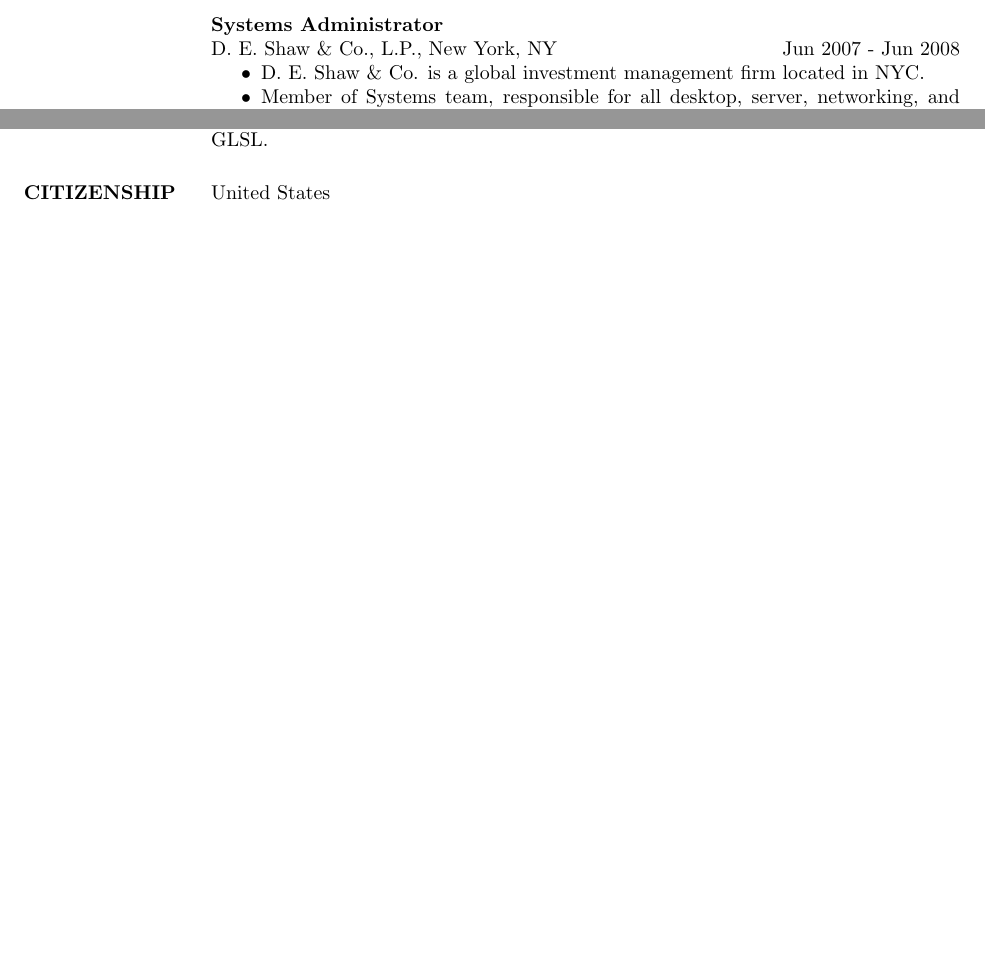
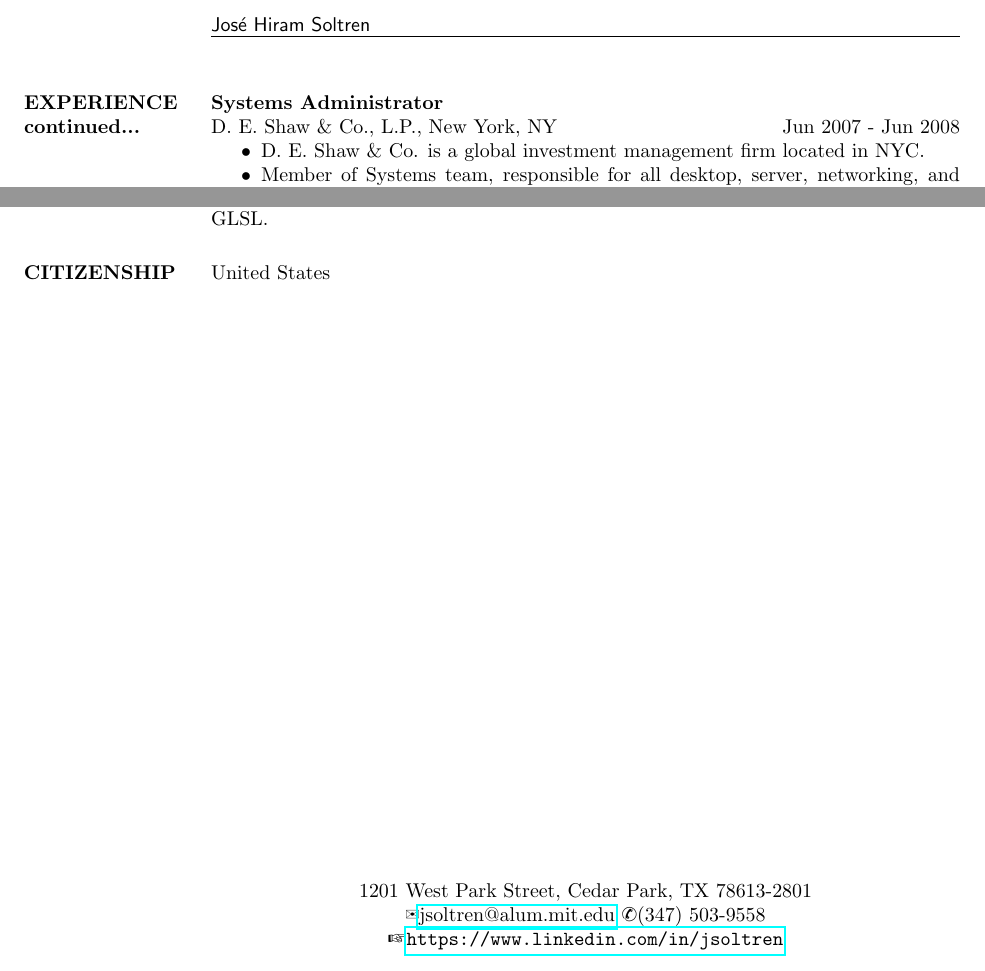
Before and after one commit to jsoltren/resume, a LaTeX CV (jsoltren-resume.tex): two parts of page 2 of 2, joined at a grey line, cut at the place of the change, the shorter picture padded with empty space. Compiled offline with pdfLaTeX.

Commit message:
Add header and footer. Add commented hobbies section.

```diff
--- a/jsoltren-resume.tex
+++ b/jsoltren-resume.tex
@@ -4,5 +4,12 @@
 %\usepackage{newcent}   % uses new century schoolbook postscript font
 \usepackage{hyperref}
 \usepackage{pifont}
+\usepackage{fancyhdr}
+
+\pagestyle{fancy}
+%\lhead{Jos\'e Hiram Soltren}
+\cfoot{1201 West Park Street, Cedar Park, TX 78613-2801 \\
+       \ding{41}\href{mailto:jsoltren@alum.mit.edu}{jsoltren@alum.mit.edu}
+         \ding{38}(347) 503-9558 \ding{43}\url{https://www.linkedin.com/in/jsoltren}}
 
 \begin{document}
@@ -91,4 +99,8 @@ Model N, Redwood Shores, CA \hfill Aug 2009 - Nov 2010
 % There should be a page break here.
+
+{ \sffamily Jos\'e Hiram Soltren} \\
+
+\section{EXPERIENCE\\continued...}
 
 \textbf{Systems Administrator} \\
 D. E. Shaw \& Co., L.P., New York, NY \hfill Jun 2007 - Jun 2008
```
Also changed, not shown: jsoltren-resume.tex (9 more changed lines).
